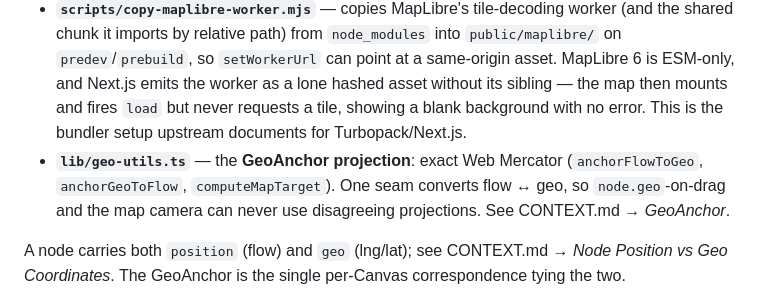
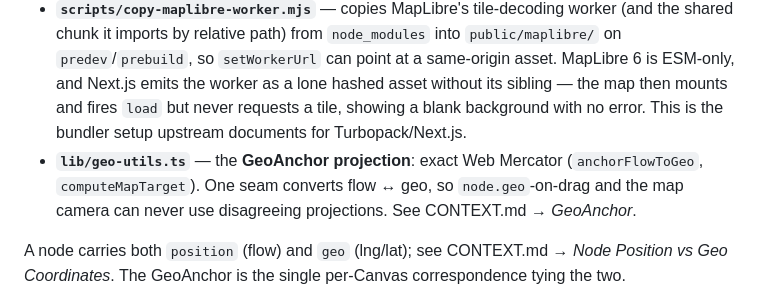
Before and after one commit to cascade-platform-org/CASCADE, a Markdown page: docs/project/architecture.md, the part around the change. Rendered like a GitHub page.

Commit message:
docs(architecture): drop anchorGeoToFlow from the geo-utils seam list
Deleting the unused export in 4eecb77 left architecture.md naming a function
that no longer exists. CLAUDE.md §8 says to update every consumer of a changed
export in the same session; prose is a consumer too, and I only grepped code.

Found by a sweep of every backticked symbol in the non-paper docs against all
tracked source. It was the only real hit: the other suspects are deliberate —
ADR-0001's "there is no source_canvas/target_canvas", ADR-0007's and ADR-0012's
rejected-option names, ADR-0011's deferred org_id schema, and requirements
§9.3's min_ft, which is an algorithm variable rather than a symbol.

Also checked and clean: every source path the docs cite, all 22 API routes
against the FastAPI routers, the four can_* permissions against rbac.py and the
migrations, npm script names against package.json, and the deployment guide's
environment variables against config.py.

Co-Authored-By: Claude Opus 5 <noreply@anthropic.com>
Signed-off-by: Cristian Curaba <cristiancuraba00@gmail.com>

```diff
--- a/docs/project/architecture.md
+++ b/docs/project/architecture.md
@@ -420,7 +420,7 @@ A georeferenced Canvas renders a MapLibre map as a **non-interactive background
 - **`components/geo/geo-map-background.tsx`** — owns the MapLibre lifecycle (init, tile-style swap, interaction toggle, resize) and the setup/synced UI (style picker, "Set anchor", crosshair, debug overlay). In *setup* mode the map is fully interactive so the user can navigate and drop a **GeoAnchor**; in *synced* mode interaction is disabled and the map follows the viewport.
 - **`hooks/useMapViewportSync.ts`** — the viewport-sync seam. Mirrors React Flow's transform onto the map container every frame (GPU compositor, zero lag) and reloads sharp tiles via `map.jumpTo()` only when a gesture ends. Returns `invalidate()` for style swaps.
 - **`scripts/copy-maplibre-worker.mjs`** — copies MapLibre's tile-decoding worker (and the shared chunk it imports by relative path) from `node_modules` into `public/maplibre/` on `predev`/`prebuild`, so `setWorkerUrl` can point at a same-origin asset. MapLibre 6 is ESM-only, and Next.js emits the worker as a lone hashed asset without its sibling — the map then mounts and fires `load` but never requests a tile, showing a blank background with no error. This is the bundler setup upstream documents for Turbopack/Next.js.
-- **`lib/geo-utils.ts`** — the **GeoAnchor projection**: exact Web Mercator (`anchorFlowToGeo`, `anchorGeoToFlow`, `computeMapTarget`). One seam converts flow ↔ geo, so `node.geo`-on-drag and the map camera can never use disagreeing projections. See CONTEXT.md → *GeoAnchor*.
+- **`lib/geo-utils.ts`** — the **GeoAnchor projection**: exact Web Mercator (`anchorFlowToGeo`, `computeMapTarget`). One seam converts flow ↔ geo, so `node.geo`-on-drag and the map camera can never use disagreeing projections. See CONTEXT.md → *GeoAnchor*.
 
 A node carries both `position` (flow) and `geo` (lng/lat); see CONTEXT.md → *Node Position vs Geo Coordinates*. The GeoAnchor is the single per-Canvas correspondence tying the two.
 
```
